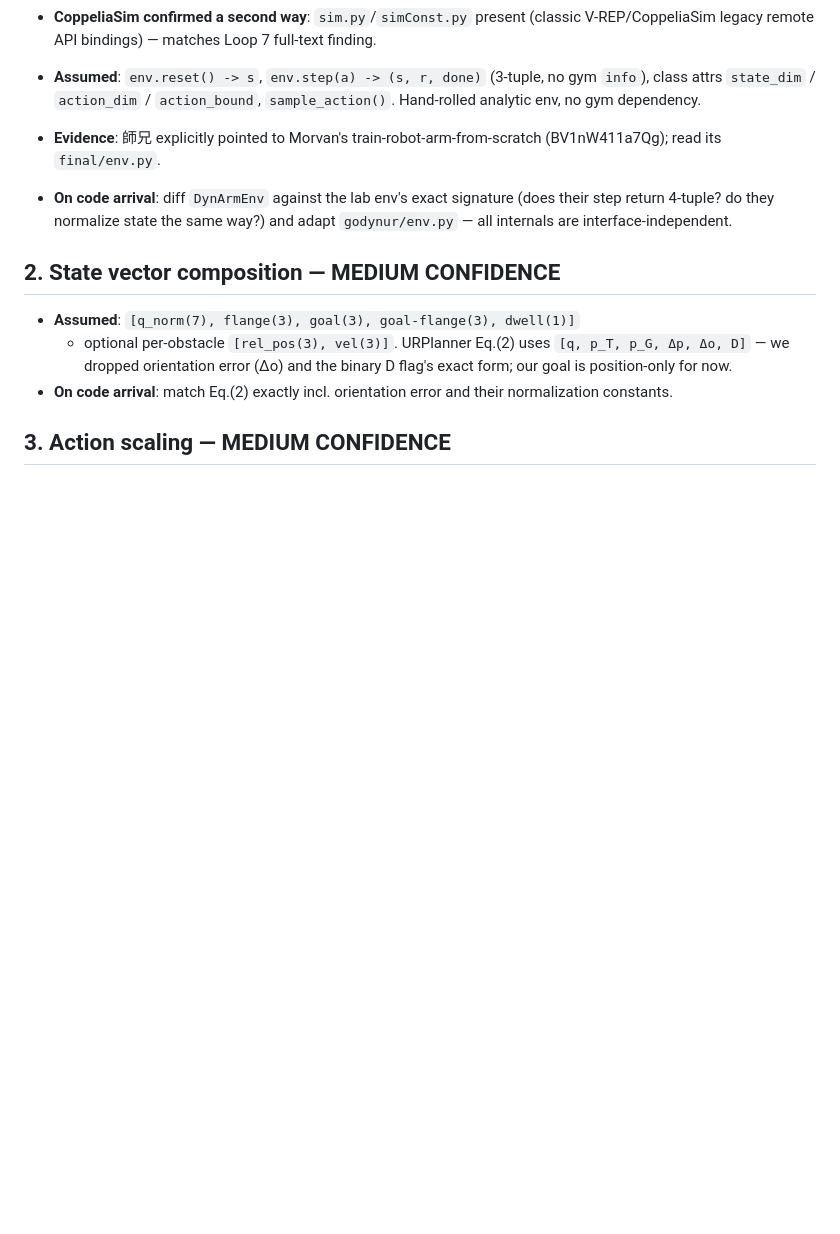
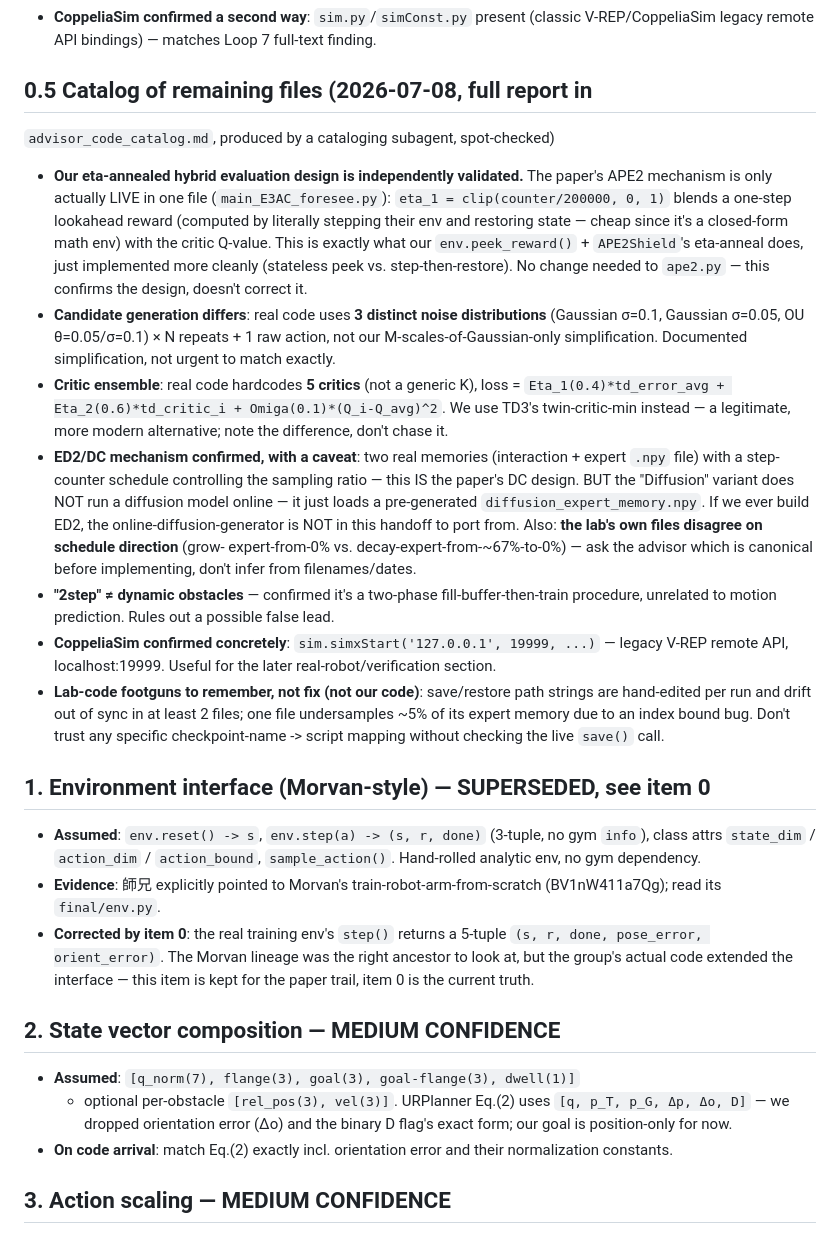
Before and after one commit to Stanley-1013/go-dynurplanner, a Markdown page: code/ASSUMPTIONS.md, the part around the change. Rendered like a GitHub page; blank space fills up the shorter version.

Commit message:
reconcile: fix orphaned section-1 header lost in earlier edit, add catalog summary and advisor_code_catalog.md

```diff
--- a/code/ASSUMPTIONS.md
+++ b/code/ASSUMPTIONS.md
@@ -90,16 +90,59 @@ that WILL need a value/decision from the lab.
   (classic V-REP/CoppeliaSim legacy remote API bindings) — matches Loop 7
   full-text finding.
 
+## 0.5 Catalog of remaining files (2026-07-08, full report in
+`advisor_code_catalog.md`, produced by a cataloging subagent, spot-checked)
+
+- **Our eta-annealed hybrid evaluation design is independently validated.**
+  The paper's APE2 mechanism is only actually LIVE in one file
+  (`main_E3AC_foresee.py`): `eta_1 = clip(counter/200000, 0, 1)` blends a
+  one-step lookahead reward (computed by literally stepping their env and
+  restoring state — cheap since it's a closed-form math env) with the
+  critic Q-value. This is exactly what our `env.peek_reward()` +
+  `APE2Shield`'s eta-anneal does, just implemented more cleanly (stateless
+  peek vs. step-then-restore). No change needed to `ape2.py` — this
+  confirms the design, doesn't correct it.
+- **Candidate generation differs**: real code uses **3 distinct noise
+  distributions** (Gaussian σ=0.1, Gaussian σ=0.05, OU θ=0.05/σ=0.1) × N
+  repeats + 1 raw action, not our M-scales-of-Gaussian-only simplification.
+  Documented simplification, not urgent to match exactly.
+- **Critic ensemble**: real code hardcodes **5 critics** (not a generic K),
+  loss = `Eta_1(0.4)*td_error_avg + Eta_2(0.6)*td_critic_i +
+  Omiga(0.1)*(Q_i-Q_avg)^2`. We use TD3's twin-critic-min instead — a
+  legitimate, more modern alternative; note the difference, don't chase it.
+- **ED2/DC mechanism confirmed, with a caveat**: two real memories
+  (interaction + expert `.npy` file) with a step-counter schedule
+  controlling the sampling ratio — this IS the paper's DC design. BUT the
+  "Diffusion" variant does NOT run a diffusion model online — it just
+  loads a pre-generated `diffusion_expert_memory.npy`. If we ever build
+  ED2, the online-diffusion-generator is NOT in this handoff to port from.
+  Also: **the lab's own files disagree on schedule direction** (grow-
+  expert-from-0% vs. decay-expert-from-~67%-to-0%) — ask the advisor which
+  is canonical before implementing, don't infer from filenames/dates.
+- **"2step" ≠ dynamic obstacles** — confirmed it's a two-phase
+  fill-buffer-then-train procedure, unrelated to motion prediction. Rules
+  out a possible false lead.
+- **CoppeliaSim confirmed concretely**: `sim.simxStart('127.0.0.1', 19999,
+  ...)` — legacy V-REP remote API, localhost:19999. Useful for the later
+  real-robot/verification section.
+- **Lab-code footguns to remember, not fix (not our code)**: save/restore
+  path strings are hand-edited per run and drift out of sync in at least 2
+  files; one file undersamples ~5% of its expert memory due to an index
+  bound bug. Don't trust any specific checkpoint-name -> script mapping
+  without checking the live `save()` call.
+
+## 1. Environment interface (Morvan-style) — SUPERSEDED, see item 0
 
 - **Assumed**: `env.reset() -> s`, `env.step(a) -> (s, r, done)` (3-tuple,
   no gym `info`), class attrs `state_dim` / `action_dim` / `action_bound`,
   `sample_action()`. Hand-rolled analytic env, no gym dependency.
 - **Evidence**: 師兄 explicitly pointed to Morvan's
   train-robot-arm-from-scratch (BV1nW411a7Qg); read its `final/env.py`.
-- **On code arrival**: diff `DynArmEnv` against the lab env's exact
-  signature (does their step return 4-tuple? do they normalize state the
-  same way?) and adapt `godynur/env.py` — all internals are
-  interface-independent.
+- **Corrected by item 0**: the real training env's `step()` returns a
+  5-tuple `(s, r, done, pose_error, orient_error)`. The Morvan lineage was
+  the right ancestor to look at, but the group's actual code extended the
+  interface — this item is kept for the paper trail, item 0 is the current
+  truth.
 
 ## 2. State vector composition — MEDIUM CONFIDENCE
 - **Assumed**: `[q_norm(7), flange(3), goal(3), goal-flange(3), dwell(1)]`
```
Also changed, not shown: code/advisor_code_catalog.md (added, +376 -0 lines).
